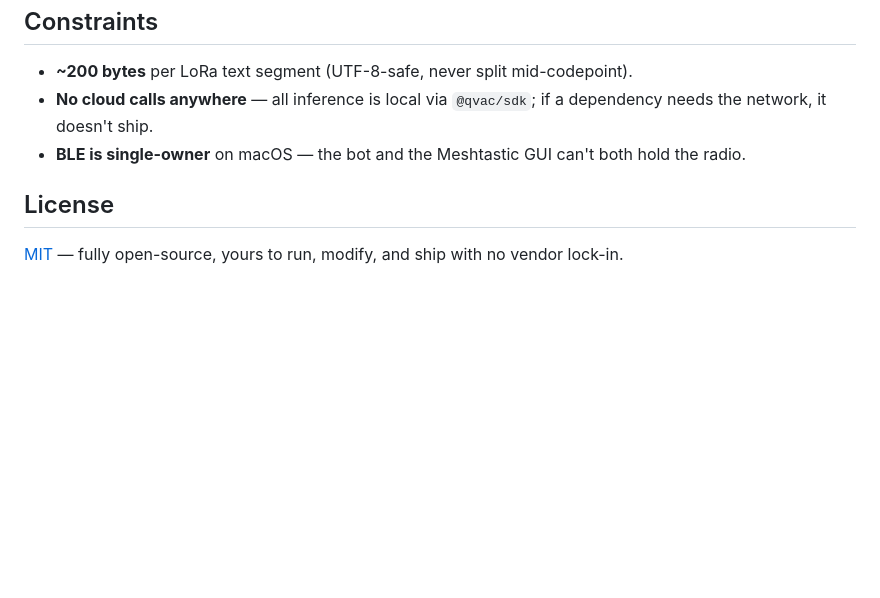
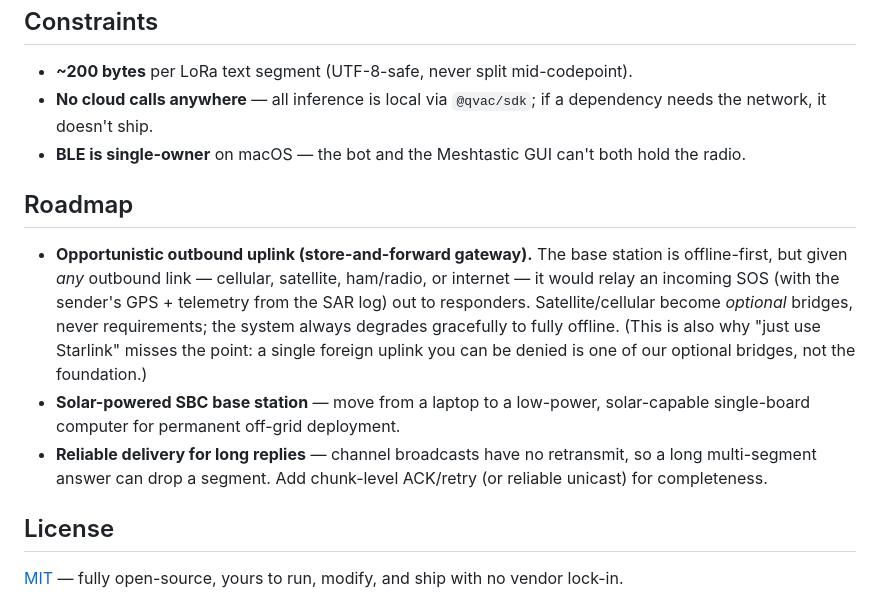
Before and after one commit to Chriskatz/survival-copilot, a Markdown page: README.md, the part around the change. GitHub-like rendering; blank space fills up the shorter version.

Commit message:
docs: add Roadmap (opportunistic uplink, solar SBC, reliable delivery)
Document the base station as an offline-first store-and-forward gateway:
given any outbound link (cellular/satellite/radio) it relays an SOS +
location out to responders — which also answers "why not just Starlink".
Plus solar-SBC deployment and chunk-level ACK/retry for long replies.

Co-Authored-By: Claude Opus 4.8 <noreply@anthropic.com>

```diff
--- a/README.md
+++ b/README.md
@@ -147,6 +147,12 @@ remote-apis.yaml      remote-API disclosure (declares: none at runtime)
 - **No cloud calls anywhere** — all inference is local via `@qvac/sdk`; if a dependency needs the network, it doesn't ship.
 - **BLE is single-owner** on macOS — the bot and the Meshtastic GUI can't both hold the radio.
 
+## Roadmap
+
+- **Opportunistic outbound uplink (store-and-forward gateway).** The base station is offline-first, but given *any* outbound link — cellular, satellite, ham/radio, or internet — it would relay an incoming SOS (with the sender's GPS + telemetry from the SAR log) out to responders. Satellite/cellular become *optional* bridges, never requirements; the system always degrades gracefully to fully offline. (This is also why "just use Starlink" misses the point: a single foreign uplink you can be denied is one of our optional bridges, not the foundation.)
+- **Solar-powered SBC base station** — move from a laptop to a low-power, solar-capable single-board computer for permanent off-grid deployment.
+- **Reliable delivery for long replies** — channel broadcasts have no retransmit, so a long multi-segment answer can drop a segment. Add chunk-level ACK/retry (or reliable unicast) for completeness.
+
 ## License
 
 [MIT](./LICENSE) — fully open-source, yours to run, modify, and ship with no vendor lock-in.
```
